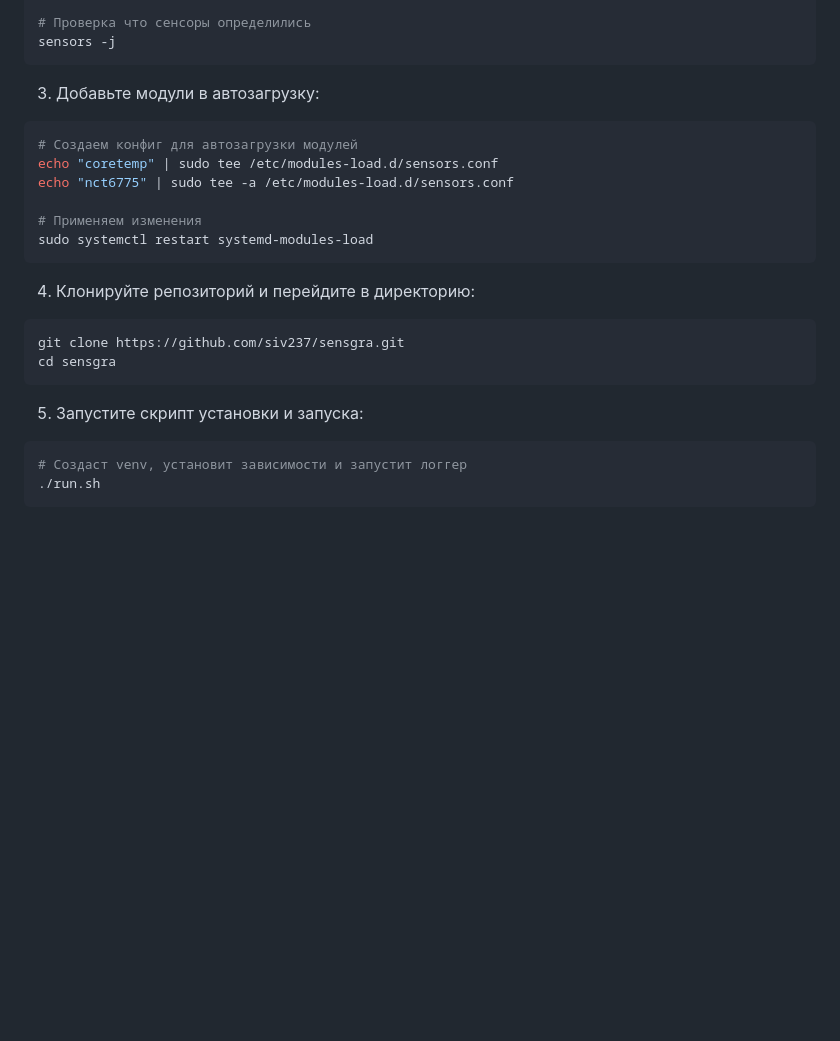
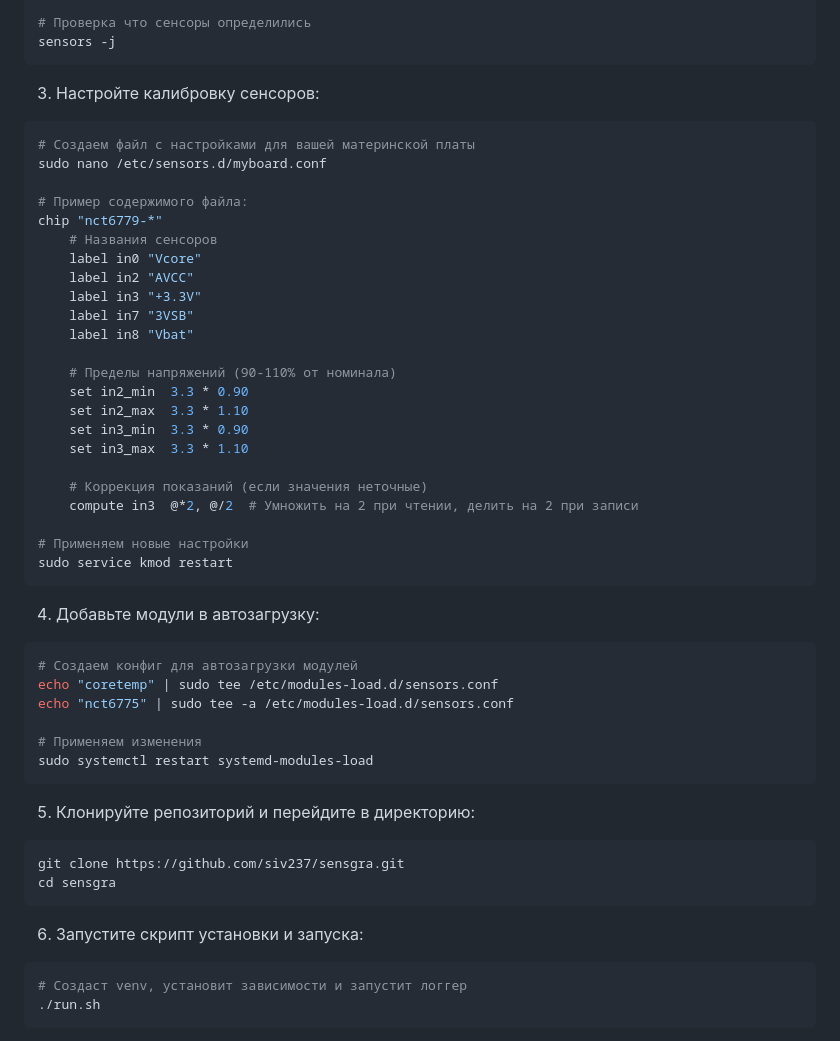
Before and after one commit to siv237/sensgra, a Markdown page: README.md, the part around the change. Rendered like a GitHub page; blank space fills up the shorter version.

Commit message:
Добавлена инструкция по настройке калибровки сенсоров

````diff
--- a/README.md
+++ b/README.md
@@ -94,7 +94,34 @@ sudo modprobe nct6775   # Сенсоры материнской платы (ес
 sensors -j
 ```
 
-3. Добавьте модули в автозагрузку:
+3. Настройте калибровку сенсоров:
+```bash
+# Создаем файл с настройками для вашей материнской платы
+sudo nano /etc/sensors.d/myboard.conf
+
+# Пример содержимого файла:
+chip "nct6779-*"
+    # Названия сенсоров
+    label in0 "Vcore"
+    label in2 "AVCC"
+    label in3 "+3.3V"
+    label in7 "3VSB"
+    label in8 "Vbat"
+
+    # Пределы напряжений (90-110% от номинала)
+    set in2_min  3.3 * 0.90
+    set in2_max  3.3 * 1.10
+    set in3_min  3.3 * 0.90
+    set in3_max  3.3 * 1.10
+
+    # Коррекция показаний (если значения неточные)
+    compute in3  @*2, @/2  # Умножить на 2 при чтении, делить на 2 при записи
+
+# Применяем новые настройки
+sudo service kmod restart
+```
+
+4. Добавьте модули в автозагрузку:
 ```bash
 # Создаем конфиг для автозагрузки модулей
 echo "coretemp" | sudo tee /etc/modules-load.d/sensors.conf
@@ -104,13 +131,13 @@ echo "nct6775" | sudo tee -a /etc/modules-load.d/sensors.conf
 sudo systemctl restart systemd-modules-load
 ```
 
-4. Клонируйте репозиторий и перейдите в директорию:
+5. Клонируйте репозиторий и перейдите в директорию:
 ```bash
 git clone https://github.com/siv237/sensgra.git
 cd sensgra
 ```
 
-5. Запустите скрипт установки и запуска:
+6. Запустите скрипт установки и запуска:
 ```bash
 # Создаст venv, установит зависимости и запустит логгер
 ./run.sh
````
